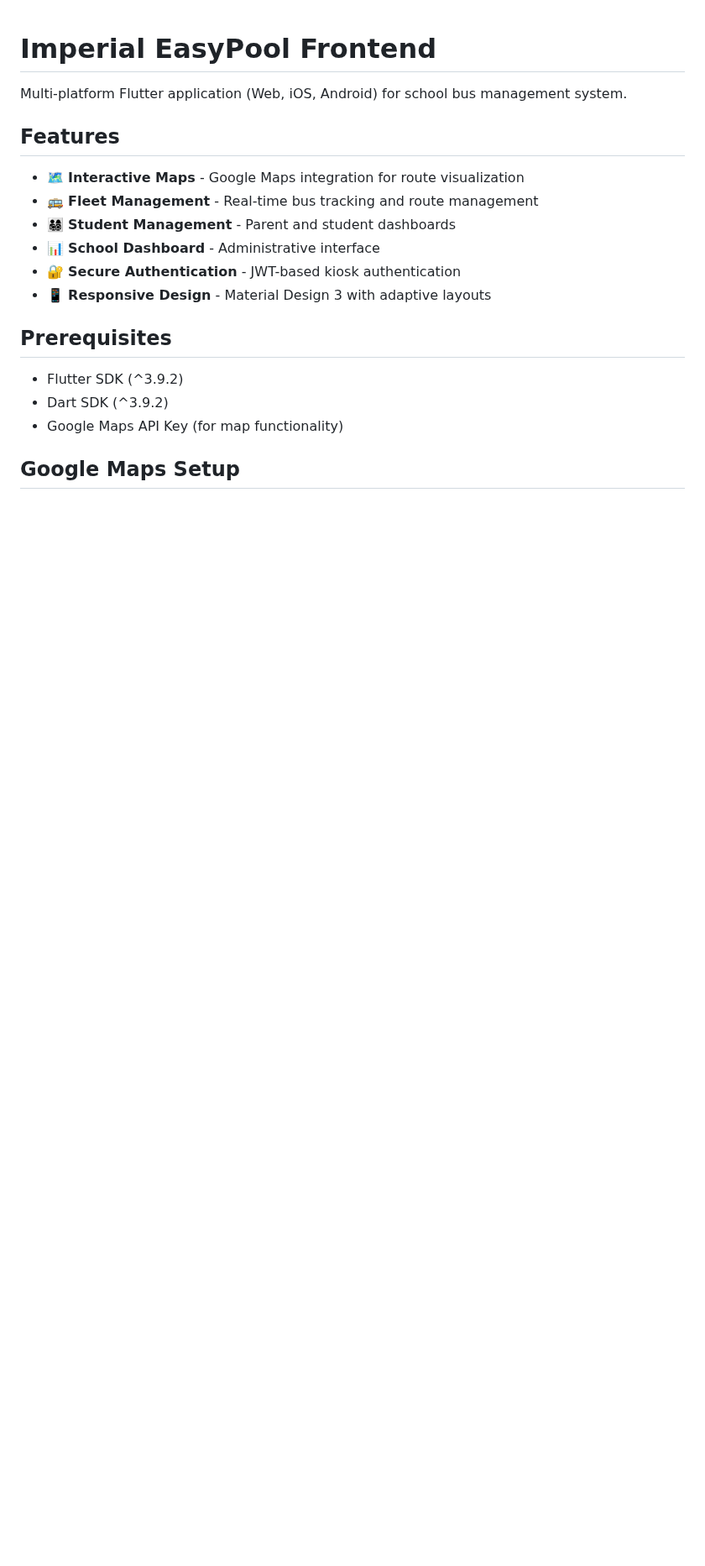
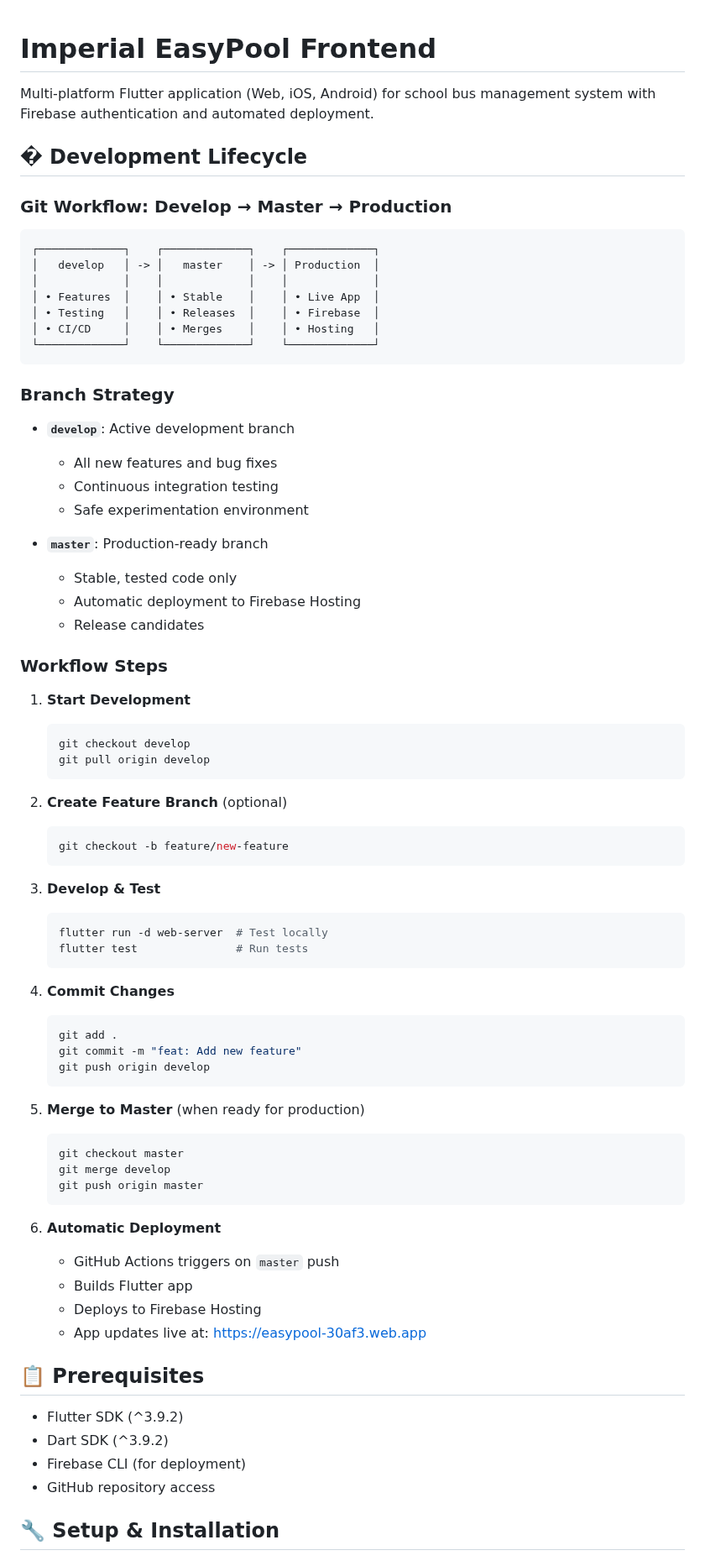
Before and after one commit to easypoolsol-hash/frontend_easy, a Markdown page: README.md, the part around one of its changes. Shown at 84% size. Drawn GitHub-style; blank space fills up the shorter version.

````diff
--- a/README.md
+++ b/README.md
@@ -1,21 +1,78 @@
 # Imperial EasyPool Frontend
 
-Multi-platform Flutter application (Web, iOS, Android) for school bus management system.
+Multi-platform Flutter application (Web, iOS, Android) for school bus management system with Firebase authentication and automated deployment.
 
-## Features
+## � **Development Lifecycle**
 
-- 🗺️ **Interactive Maps** - Google Maps integration for route visualization
-- 🚌 **Fleet Management** - Real-time bus tracking and route management
-- 👨‍👩‍👧‍👦 **Student Management** - Parent and student dashboards
-- 📊 **School Dashboard** - Administrative interface
-- 🔐 **Secure Authentication** - JWT-based kiosk authentication
-- 📱 **Responsive Design** - Material Design 3 with adaptive layouts
+### **Git Workflow: Develop → Master → Production**
 
-## Prerequisites
+```
+┌─────────────┐    ┌─────────────┐    ┌─────────────┐
+│   develop   │ -> │   master    │ -> │ Production  │
+│             │    │             │    │             │
+│ • Features  │    │ • Stable    │    │ • Live App  │
+│ • Testing   │    │ • Releases  │    │ • Firebase  │
+│ • CI/CD     │    │ • Merges    │    │ • Hosting   │
+└─────────────┘    └─────────────┘    └─────────────┘
+```
+
+### **Branch Strategy**
+
+- **`develop`**: Active development branch
+  - All new features and bug fixes
+  - Continuous integration testing
+  - Safe experimentation environment
+
+- **`master`**: Production-ready branch
+  - Stable, tested code only
+  - Automatic deployment to Firebase Hosting
+  - Release candidates
+
+### **Workflow Steps**
+
+1. **Start Development**
+   ```bash
+   git checkout develop
+   git pull origin develop
+   ```
+
+2. **Create Feature Branch** (optional)
+   ```bash
+   git checkout -b feature/new-feature
+   ```
+
+3. **Develop & Test**
+   ```bash
+   flutter run -d web-server  # Test locally
+   flutter test               # Run tests
+   ```
+
+4. **Commit Changes**
+   ```bash
+   git add .
+   git commit -m "feat: Add new feature"
+   git push origin develop
+   ```
+
+5. **Merge to Master** (when ready for production)
+   ```bash
+   git checkout master
+   git merge develop
+   git push origin master
+   ```
+
+6. **Automatic Deployment**
+   - GitHub Actions triggers on `master` push
+   - Builds Flutter app
+   - Deploys to Firebase Hosting
+   - App updates live at: https://easypool-30af3.web.app
+
+## 📋 **Prerequisites**
 
 - Flutter SDK (^3.9.2)
 - Dart SDK (^3.9.2)
-- Google Maps API Key (for map functionality)
+- Firebase CLI (for deployment)
+- GitHub repository access
 
-## Google Maps Setup
+## 🔧 **Setup & Installation**
 
````
Also changed, not shown: other parts of README.md (+157 -119 lines).
